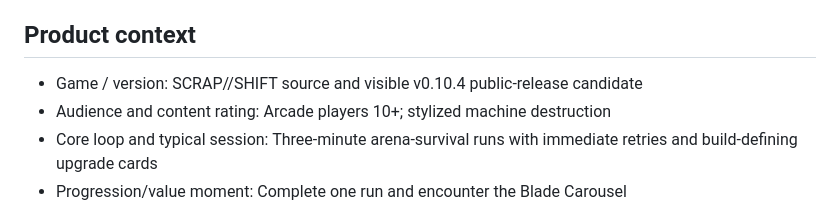
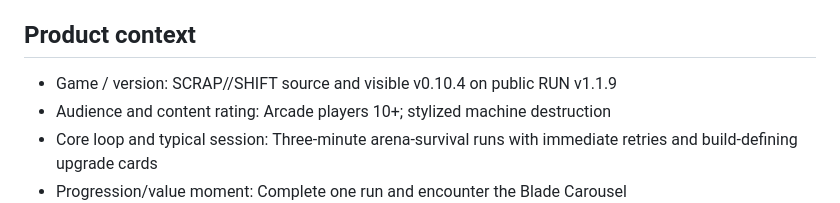
Before and after one commit to LorenzGit/rundot_scrap-shift, a Markdown page: docs/monetization.md, the part around the change. Rendered like a GitHub page.

Commit message:
Document public RUN release

```diff
--- a/docs/monetization.md
+++ b/docs/monetization.md
@@ -10,7 +10,7 @@ final catalog and disables the hidden private-host diagnostic bay.
 
 ## Product context
 
-- Game / version: SCRAP//SHIFT source and visible v0.10.4 public-release candidate
+- Game / version: SCRAP//SHIFT source and visible v0.10.4 on public RUN v1.1.9
 - Audience and content rating: Arcade players 10+; stylized machine destruction
 - Core loop and typical session: Three-minute arena-survival runs with immediate
   retries and build-defining upgrade cards
```
Also changed, not shown: README.md (+1 -1 lines).
